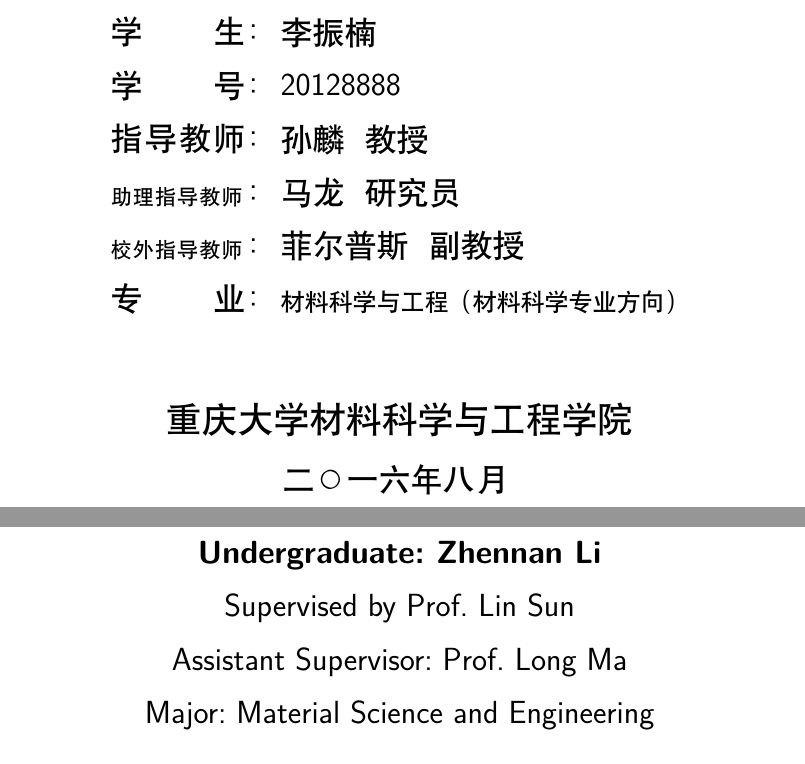
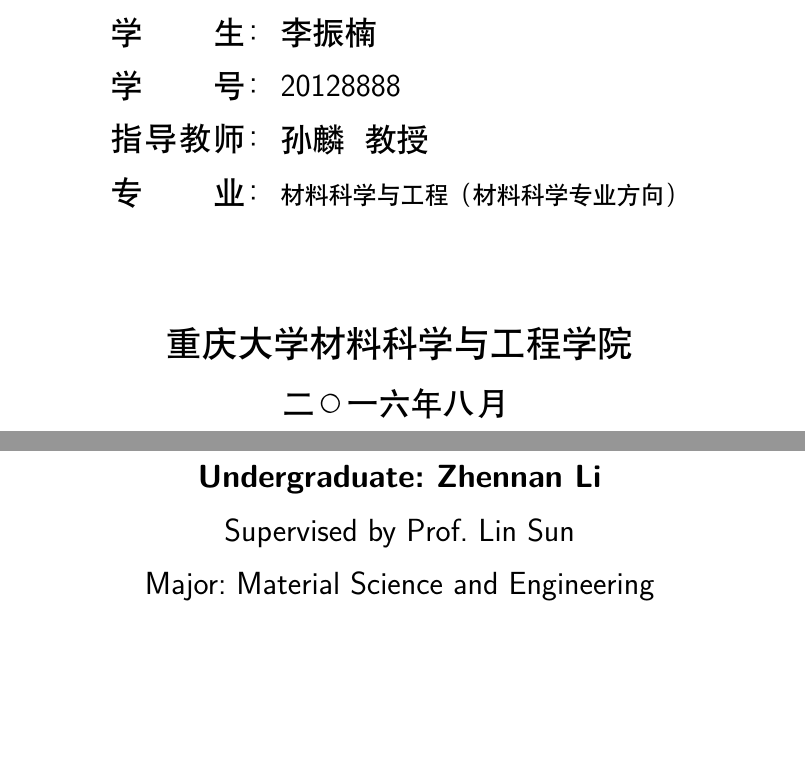
Before and after one commit to nanmu42/CQUThesis, a LaTeX thesis (main.tex, which reads contents/cover.tex): two parts of pages 1 and 2 of 35, joined at a grey line, cut so that both start at the same text. Compiled offline with XeLaTeX.

Commit message:
功能完善和文档更新

```diff
--- a/contents/cover.tex
+++ b/contents/cover.tex
@@ -17,9 +17,9 @@
   studentid = 20128888,	% 仅本科生，学号
   csupervisor = 孙麟~~教授,	% 导师的姓名
   esupervisor = {Prof.~Lin Sun},	% 导师的姓名拼音
-  cassistsupervisor = {马龙~~研究员}, % 本科生可选，助理指导教师姓名，不用时请留空{}，与下一项一起至多只用其一
-  cextrasupervisor = {菲尔普斯~~副教授}, % 本科生可选，校外指导教师姓名，不用时请留空{}，与上一项一起至多只用其一
-  eassistsupervisor = {Prof.~Long~Ma}, % 本科生可选，助理指导教师或校外指导教师姓名拼音，和上两项中一项对应，不用时请留空{}
+  cassistsupervisor = {}, % 本科生可选，助理指导教师姓名，不用时请留空为{}
+  cextrasupervisor = {}, % 本科生可选，校外指导教师姓名，不用时请留空为{}
+  eassistsupervisor = {}, % 本科生可选，助理指导教师或/和校外指导教师姓名拼音，不用时请留空为{}
   cpsupervisor = 丁小明~~工程师, % 仅专硕，兼职导师姓名
   epsupervisor = Eng.~Xiaoming~Ding,	% 仅专硕，兼职导师姓名拼音
   cclass = 工学,	% 博士生和学硕填学科门类，学硕填学科类型
```
Also changed, not shown: cquthesis.pdf, contents/cover.tex (14 more changed lines), 1 other file.
